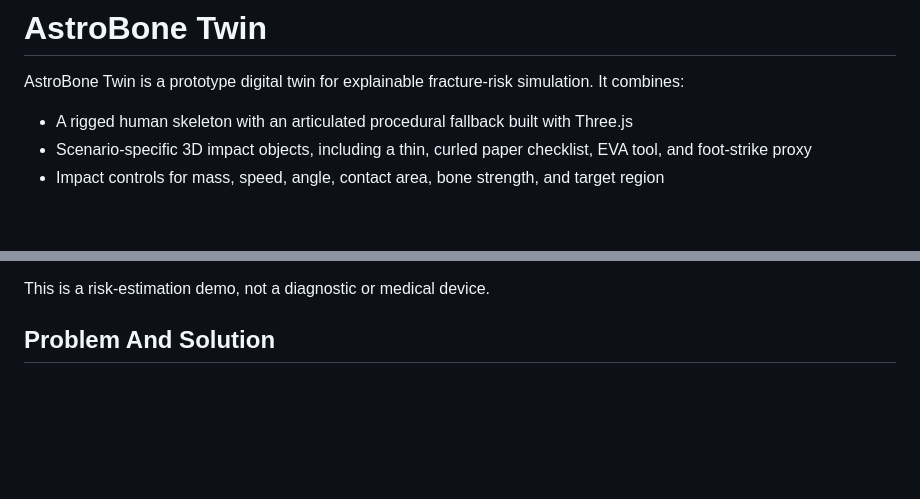
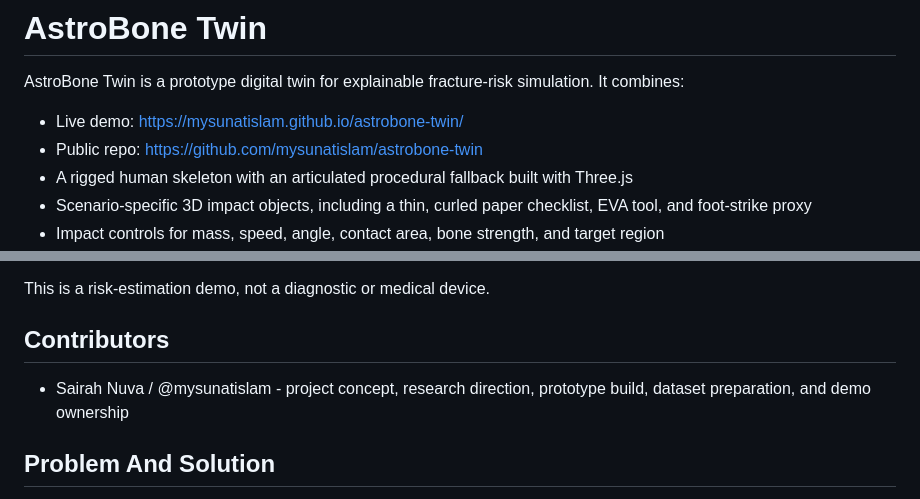
Before and after one commit to mysunatislam/astrobone-twin, a Markdown page: README.md, 2 parts joined by grey strips. Rendered like a GitHub page; blank space fills up the shorter version.

Commit message:
Add live demo link and contributor credit

```diff
--- a/README.md
+++ b/README.md
@@ -2,6 +2,8 @@
 
 AstroBone Twin is a prototype digital twin for explainable fracture-risk simulation. It combines:
 
+- Live demo: https://mysunatislam.github.io/astrobone-twin/
+- Public repo: https://github.com/mysunatislam/astrobone-twin
 - A rigged human skeleton with an articulated procedural fallback built with Three.js
 - Scenario-specific 3D impact objects, including a thin, curled paper checklist, EVA tool, and foot-strike proxy
 - Impact controls for mass, speed, angle, contact area, bone strength, and target region
@@ -15,6 +17,10 @@ AstroBone Twin is a prototype digital twin for explainable fracture-risk simulat
 - A local chatbot-style assistant that explains the current scenario and recommended next step
 
 This is a risk-estimation demo, not a diagnostic or medical device.
+
+## Contributors
+
+- Sairah Nuva / @mysunatislam - project concept, research direction, prototype build, dataset preparation, and demo ownership
 
 ## Problem And Solution
 
```
